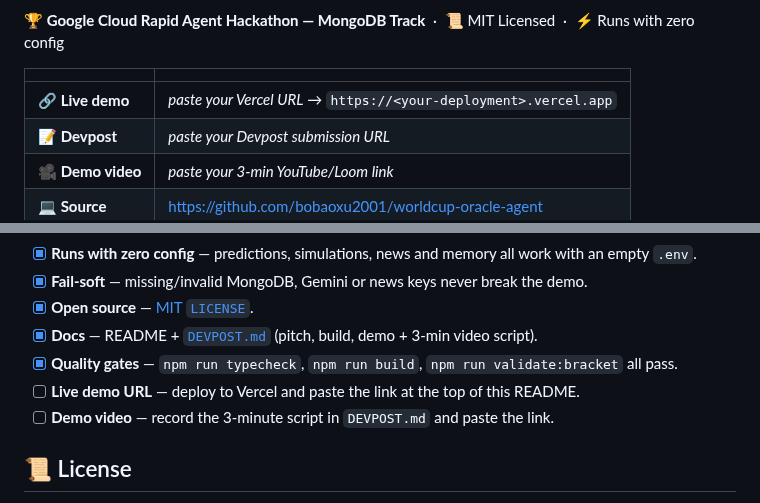
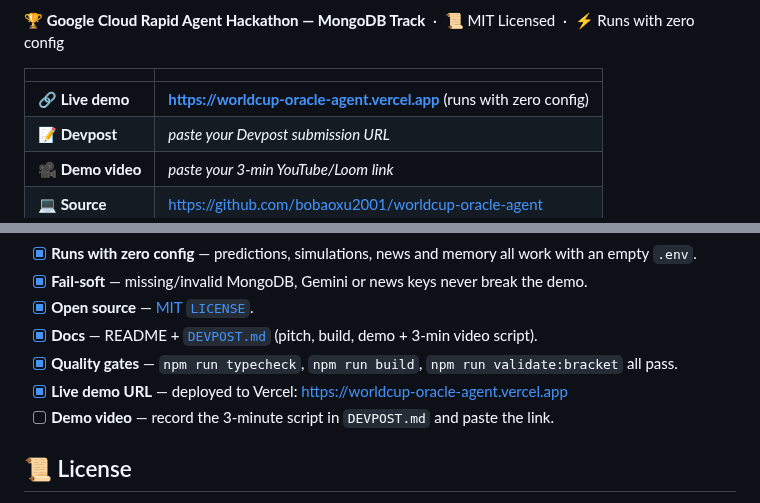
Before and after one commit to bobaoxu2001/worldcup-oracle-agent, a Markdown page: README.md, 2 parts joined by grey strips. Drawn GitHub-style.

Commit message:
Finalize Vercel deployment and submission assets
Co-Authored-By: Claude Opus 4.8 <noreply@anthropic.com>

```diff
--- a/README.md
+++ b/README.md
@@ -14,7 +14,7 @@
 
 | | |
 |---|---|
-| **🔗 Live demo** | _paste your Vercel URL_ → `https://<your-deployment>.vercel.app` |
+| **🔗 Live demo** | **https://worldcup-oracle-agent.vercel.app** (runs with zero config) |
 | **📝 Devpost** | _paste your Devpost submission URL_ |
 | **🎥 Demo video** | _paste your 3-min YouTube/Loom link_ |
 | **💻 Source** | https://github.com/bobaoxu2001/worldcup-oracle-agent |
@@ -435,7 +435,7 @@ WorldCup Oracle Agent transforms a traditional World Cup prediction model into a
 - [x] **Open source** — [MIT `LICENSE`](LICENSE).
 - [x] **Docs** — README + [`DEVPOST.md`](DEVPOST.md) (pitch, build, demo + 3-min video script).
 - [x] **Quality gates** — `npm run typecheck`, `npm run build`, `npm run validate:bracket` all pass.
-- [ ] **Live demo URL** — deploy to Vercel and paste the link at the top of this README.
+- [x] **Live demo URL** — deployed to Vercel: https://worldcup-oracle-agent.vercel.app
 - [ ] **Demo video** — record the 3-minute script in `DEVPOST.md` and paste the link.
 
 ## 📜 License
```
Also changed, not shown: other parts of README.md (+5 -5 lines), DEVPOST.md (+3 -1 lines), docs/screenshots/agent-timeline.png (added), docs/screenshots/global-voice-mode.png (added), docs/screenshots/home.png (added), docs/screenshots/memory-center.png (added), docs/screenshots/news-impact.png (added).
